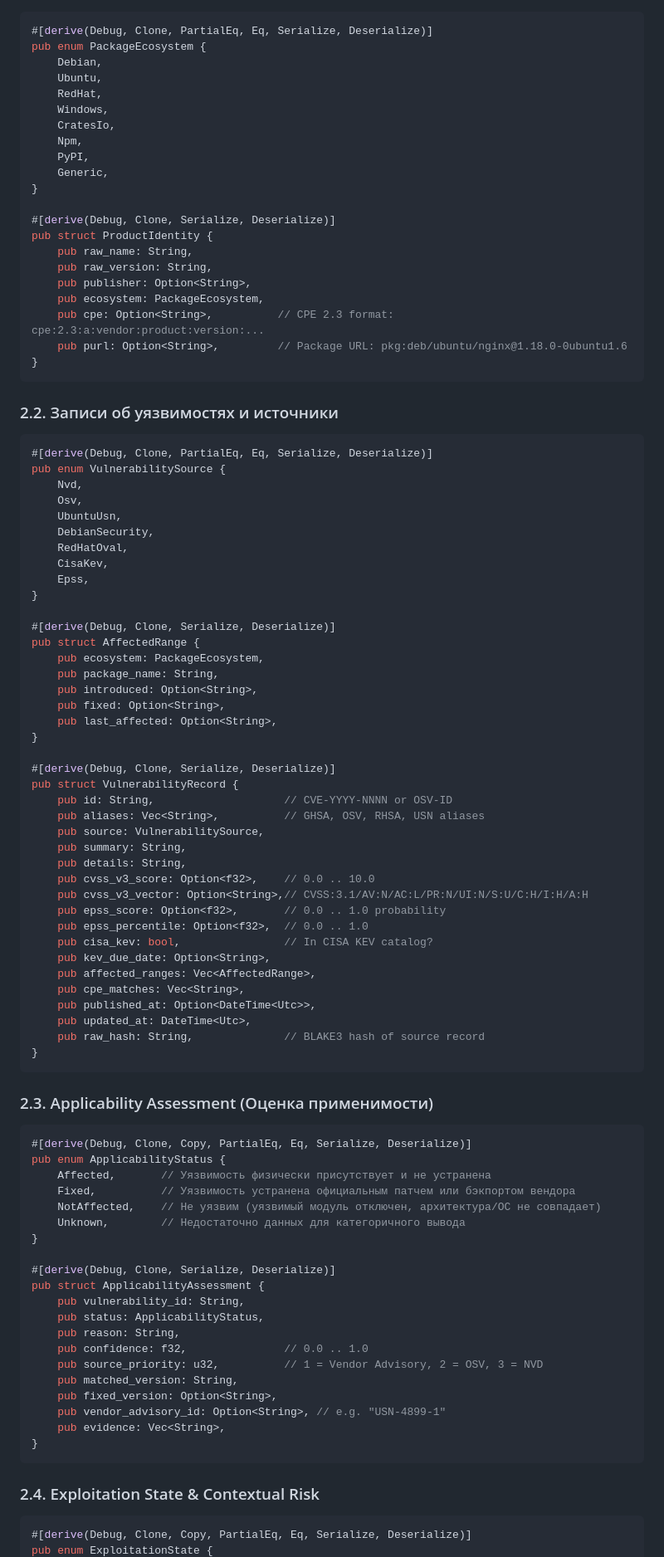
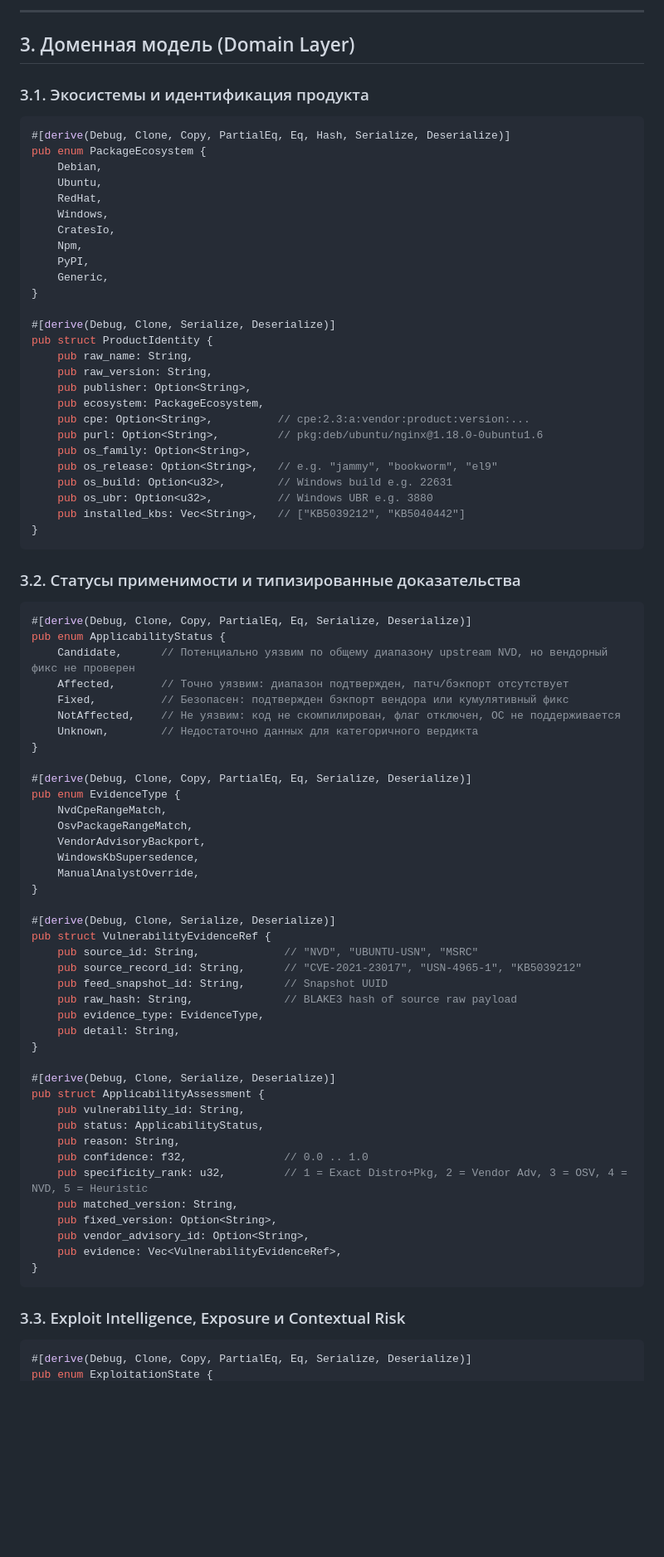
Before and after one commit to Sirojiddin6556/soc-dfir-platform, a Markdown page: docs/it-company/07-v04-architecture-specification.md, the part around one of its changes. Shown at 83% size. Drawn GitHub-style; blank space fills up the shorter version.

Commit message:
docs(v0.4): amend architecture specification with 8 required invariants (Candidate, typed provenance, feed freshness, ecosystem version comparators)

````diff
--- a/docs/it-company/07-v04-architecture-specification.md
+++ b/docs/it-company/07-v04-architecture-specification.md
@@ -27,5 +70,10 @@
+---
+
+## 3. Доменная модель (Domain Layer)
+
+### 3.1. Экосистемы и идентификация продукта
 ```rust
-#[derive(Debug, Clone, PartialEq, Eq, Serialize, Deserialize)]
+#[derive(Debug, Clone, Copy, PartialEq, Eq, Hash, Serialize, Deserialize)]
 pub enum PackageEcosystem {
     Debian,
     Ubuntu,
@@ -43,62 +91,44 @@ pub struct ProductIdentity {
     pub raw_version: String,
     pub publisher: Option<String>,
     pub ecosystem: PackageEcosystem,
-    pub cpe: Option<String>,          // CPE 2.3 format: cpe:2.3:a:vendor:product:version:...
-    pub purl: Option<String>,         // Package URL: pkg:deb/ubuntu/nginx@1.18.0-0ubuntu1.6
+    pub cpe: Option<String>,          // cpe:2.3:a:vendor:product:version:...
+    pub purl: Option<String>,         // pkg:deb/ubuntu/nginx@1.18.0-0ubuntu1.6
+    pub os_family: Option<String>,
+    pub os_release: Option<String>,   // e.g. "jammy", "bookworm", "el9"
+    pub os_build: Option<u32>,        // Windows build e.g. 22631
+    pub os_ubr: Option<u32>,          // Windows UBR e.g. 3880
+    pub installed_kbs: Vec<String>,   // ["KB5039212", "KB5040442"]
 }
 ```
 
-### 2.2. Записи об уязвимостях и источники
+### 3.2. Статусы применимости и типизированные доказательства
 ```rust
-#[derive(Debug, Clone, PartialEq, Eq, Serialize, Deserialize)]
-pub enum VulnerabilitySource {
-    Nvd,
-    Osv,
-    UbuntuUsn,
-    DebianSecurity,
-    RedHatOval,
-    CisaKev,
-    Epss,
+#[derive(Debug, Clone, Copy, PartialEq, Eq, Serialize, Deserialize)]
+pub enum ApplicabilityStatus {
+    Candidate,      // Потенциально уязвим по общему диапазону upstream NVD, но вендорный фикс не проверен
+    Affected,       // Точно уязвим: диапазон подтвержден, патч/бэкпорт отсутствует
+    Fixed,          // Безопасен: подтвержден бэкпорт вендора или кумулятивный фикс
+    NotAffected,    // Не уязвим: код не скомпилирован, флаг отключен, ОС не поддерживается
+    Unknown,        // Недостаточно данных для категоричного вердикта
+}
+
+#[derive(Debug, Clone, Copy, PartialEq, Eq, Serialize, Deserialize)]
+pub enum EvidenceType {
+    NvdCpeRangeMatch,
+    OsvPackageRangeMatch,
+    VendorAdvisoryBackport,
+    WindowsKbSupersedence,
+    ManualAnalystOverride,
 }
 
 #[derive(Debug, Clone, Serialize, Deserialize)]
-pub struct AffectedRange {
-    pub ecosystem: PackageEcosystem,
-    pub package_name: String,
-    pub introduced: Option<String>,
-    pub fixed: Option<String>,
-    pub last_affected: Option<String>,
-}
-
-#[derive(Debug, Clone, Serialize, Deserialize)]
-pub struct VulnerabilityRecord {
-    pub id: String,                    // CVE-YYYY-NNNN or OSV-ID
-    pub aliases: Vec<String>,          // GHSA, OSV, RHSA, USN aliases
-    pub source: VulnerabilitySource,
-    pub summary: String,
-    pub details: String,
-    pub cvss_v3_score: Option<f32>,    // 0.0 .. 10.0
-    pub cvss_v3_vector: Option<String>,// CVSS:3.1/AV:N/AC:L/PR:N/UI:N/S:U/C:H/I:H/A:H
-    pub epss_score: Option<f32>,       // 0.0 .. 1.0 probability
-    pub epss_percentile: Option<f32>,  // 0.0 .. 1.0
-    pub cisa_kev: bool,                // In CISA KEV catalog?
-    pub kev_due_date: Option<String>,
-    pub affected_ranges: Vec<AffectedRange>,
-    pub cpe_matches: Vec<String>,
-    pub published_at: Option<DateTime<Utc>>,
-    pub updated_at: DateTime<Utc>,
-    pub raw_hash: String,              // BLAKE3 hash of source record
-}
-```
-
-### 2.3. Applicability Assessment (Оценка применимости)
-```rust
-#[derive(Debug, Clone, Copy, PartialEq, Eq, Serialize, Deserialize)]
-pub enum ApplicabilityStatus {
-    Affected,       // Уязвимость физически присутствует и не устранена
-    Fixed,          // Уязвимость устранена официальным патчем или бэкпортом вендора
-    NotAffected,    // Не уязвим (уязвимый модуль отключен, архитектура/ОС не совпадает)
-    Unknown,        // Недостаточно данных для категоричного вывода
+pub struct VulnerabilityEvidenceRef {
+    pub source_id: String,             // "NVD", "UBUNTU-USN", "MSRC"
+    pub source_record_id: String,      // "CVE-2021-23017", "USN-4965-1", "KB5039212"
+    pub feed_snapshot_id: String,      // Snapshot UUID
+    pub raw_hash: String,              // BLAKE3 hash of source raw payload
+    pub evidence_type: EvidenceType,
+    pub detail: String,
 }
 
 #[derive(Debug, Clone, Serialize, Deserialize)]
@@ -107,15 +137,15 @@ pub struct ApplicabilityAssessment {
     pub status: ApplicabilityStatus,
     pub reason: String,
     pub confidence: f32,               // 0.0 .. 1.0
-    pub source_priority: u32,          // 1 = Vendor Advisory, 2 = OSV, 3 = NVD
+    pub specificity_rank: u32,         // 1 = Exact Distro+Pkg, 2 = Vendor Adv, 3 = OSV, 4 = NVD, 5 = Heuristic
     pub matched_version: String,
     pub fixed_version: Option<String>,
-    pub vendor_advisory_id: Option<String>, // e.g. "USN-4899-1"
-    pub evidence: Vec<String>,
+    pub vendor_advisory_id: Option<String>,
+    pub evidence: Vec<VulnerabilityEvidenceRef>,
 }
 ```
 
-### 2.4. Exploitation State & Contextual Risk
+### 3.3. Exploit Intelligence, Exposure и Contextual Risk
 ```rust
 #[derive(Debug, Clone, Copy, PartialEq, Eq, Serialize, Deserialize)]
 pub enum ExploitationState {
````
Also changed, not shown: other parts of docs/it-company/07-v04-architecture-specification.md (+130 -175 lines).
